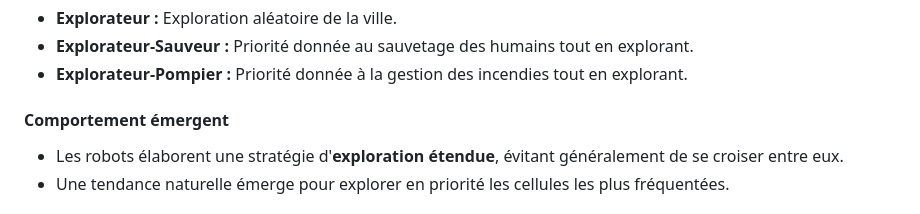
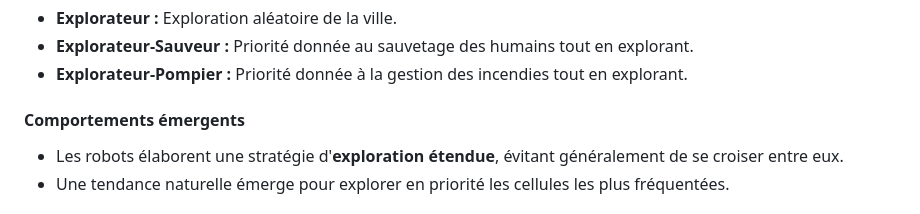
Before and after one commit to AurorePhl/IA_Complex_Systems, a Markdown page: README.md, the part around the change. GitHub-like rendering.

```diff
--- a/README.md
+++ b/README.md
@@ -39,7 +39,7 @@ Les robots adoptent des rôles spécifiques en fonction des besoins :
 - **Explorateur-Sauveur :** Priorité donnée au sauvetage des humains tout en explorant.
 - **Explorateur-Pompier :** Priorité donnée à la gestion des incendies tout en explorant.
 
-#### Comportement émergent
+#### Comportements émergents
 - Les robots élaborent une stratégie d'**exploration étendue**, évitant généralement de se croiser entre eux.
 - Une tendance naturelle émerge pour explorer en priorité les cellules les plus fréquentées.
 
```
